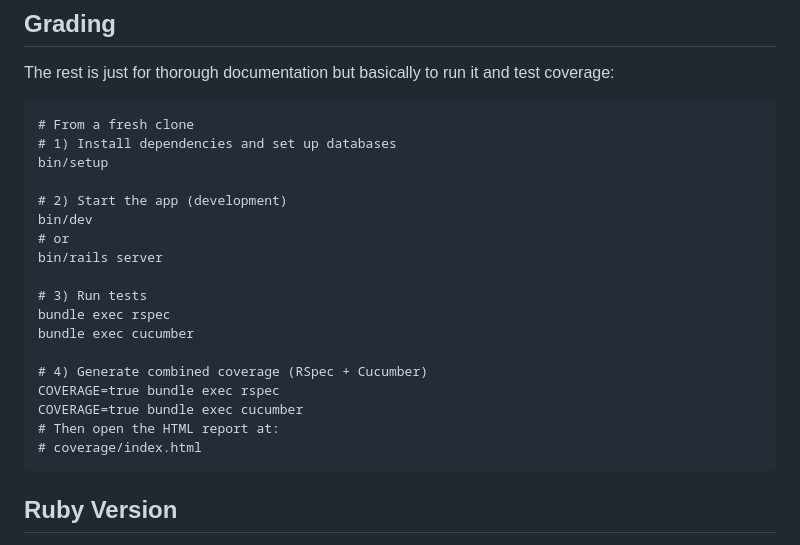
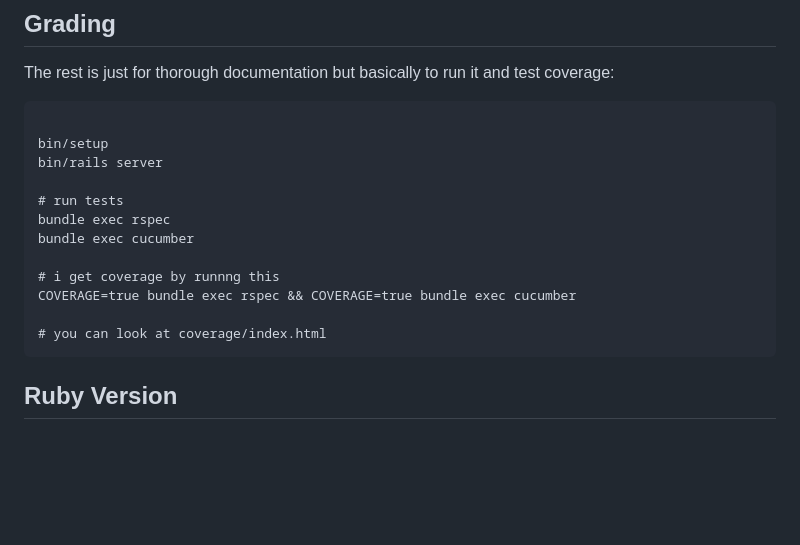
Before and after one commit to ashleyGarcia0405/prism, a Markdown page: README.md, the part around the change. Drawn GitHub-style; blank space fills up the shorter version.

Commit message:
fix: README details

````diff
--- a/README.md
+++ b/README.md
@@ -16,24 +16,18 @@ Prism is a privacy-preserving analytics platform that allows organizations to:
 ## Grading
 The rest is just for thorough documentation but basically to run it and test coverage:
 ```
-# From a fresh clone
-# 1) Install dependencies and set up databases
+
 bin/setup
-
-# 2) Start the app (development)
-bin/dev
-# or
 bin/rails server
 
-# 3) Run tests
+# run tests
 bundle exec rspec
 bundle exec cucumber
 
-# 4) Generate combined coverage (RSpec + Cucumber)
-COVERAGE=true bundle exec rspec
-COVERAGE=true bundle exec cucumber
-# Then open the HTML report at:
-# coverage/index.html
+# i get coverage by runnng this
+COVERAGE=true bundle exec rspec && COVERAGE=true bundle exec cucumber
+
+# you can look at coverage/index.html
 ```
 
 ## Ruby Version
````
